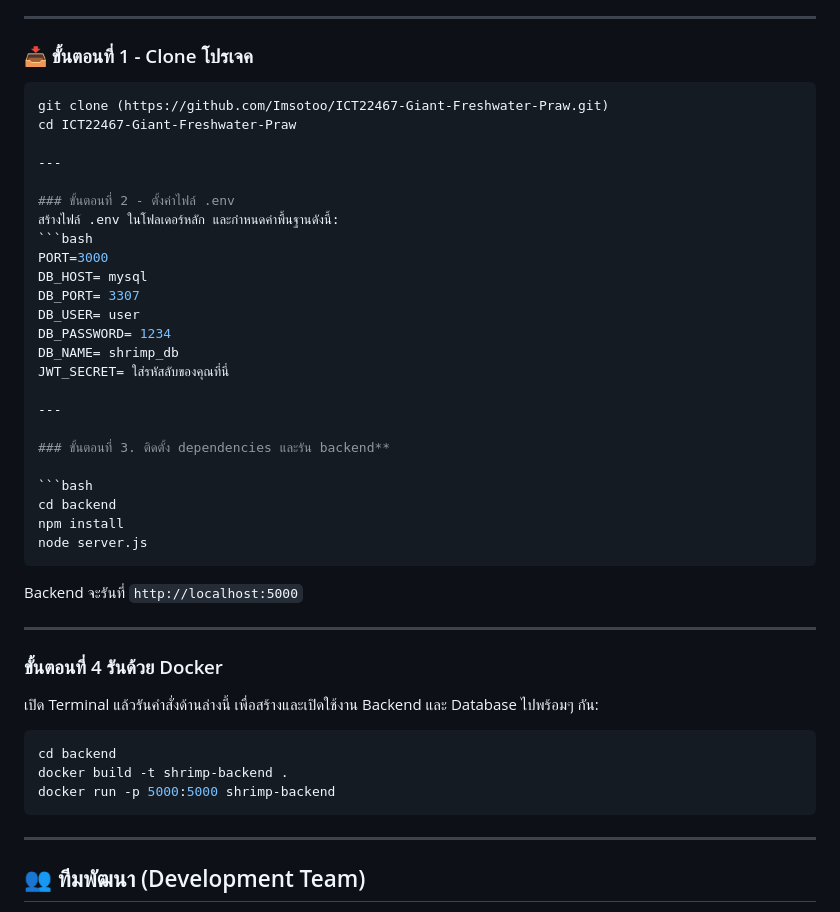
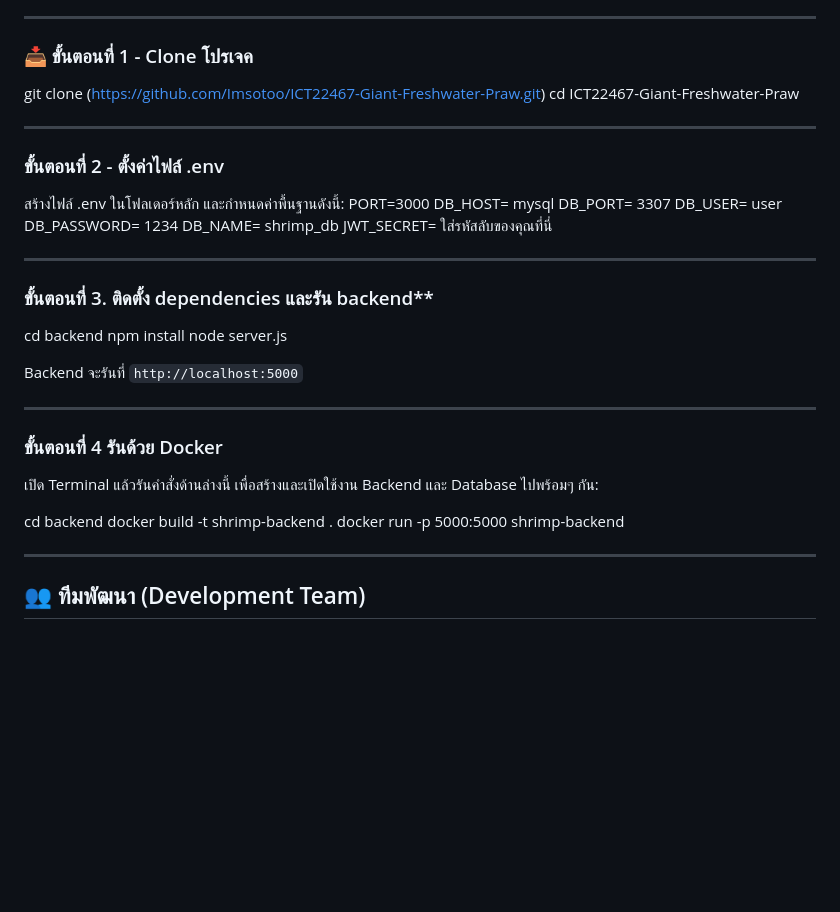
Before and after one commit to Imsotoo/ICT22467, a Markdown page: README.md, the part around the change. Drawn GitHub-style; blank space fills up the shorter version.

````diff
--- a/README.md
+++ b/README.md
@@ -27,7 +27,7 @@
 
 ### 📥 ขั้นตอนที่ 1 - Clone โปรเจค
 
-```bash
+
 git clone (https://github.com/Imsotoo/ICT22467-Giant-Freshwater-Praw.git)
 cd ICT22467-Giant-Freshwater-Praw
 
@@ -35,7 +35,6 @@ cd ICT22467-Giant-Freshwater-Praw
 
 ### ขั้นตอนที่ 2 - ตั้งค่าไฟล์ .env
 สร้างไฟล์ .env ในโฟลเดอร์หลัก และกำหนดค่าพื้นฐานดังนี้:
-```bash
 PORT=3000
 DB_HOST= mysql
 DB_PORT= 3307
@@ -48,22 +47,21 @@ JWT_SECRET= ใส่รหัสลับของคุณที่นี่
 
 ### ขั้นตอนที่ 3. ติดตั้ง dependencies และรัน backend**
 
-```bash
 cd backend
 npm install
 node server.js
-```
+
 Backend จะรันที่ `http://localhost:5000`
 
 ---
 
 ### ขั้นตอนที่ 4 รันด้วย Docker
  เปิด Terminal แล้วรันคำสั่งด้านล่างนี้ เพื่อสร้างและเปิดใช้งาน Backend และ Database ไปพร้อมๆ กัน:
-```bash
+
 cd backend
 docker build -t shrimp-backend .
 docker run -p 5000:5000 shrimp-backend
-```
+
 ---
 
 ## 👥 ทีมพัฒนา (Development Team)
````
